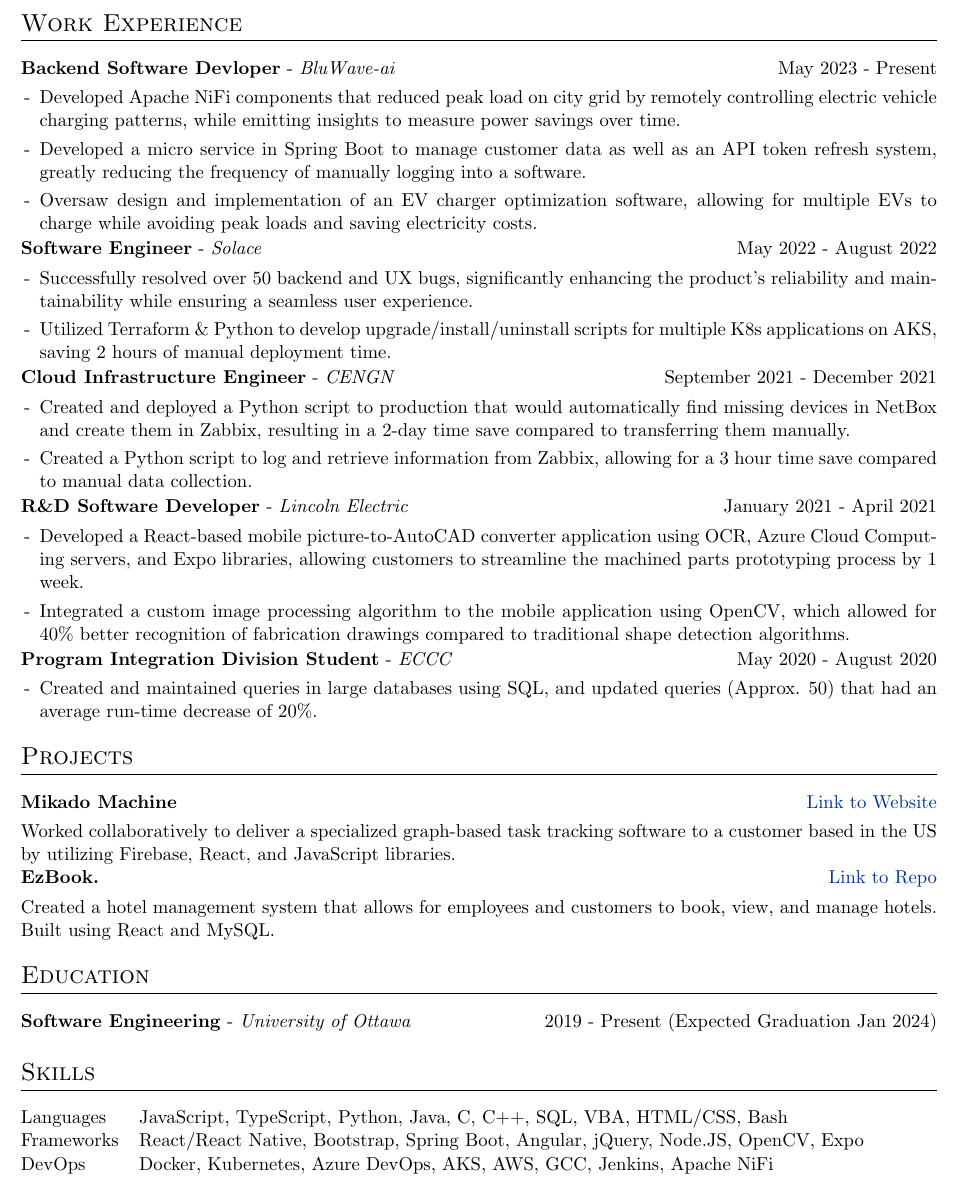
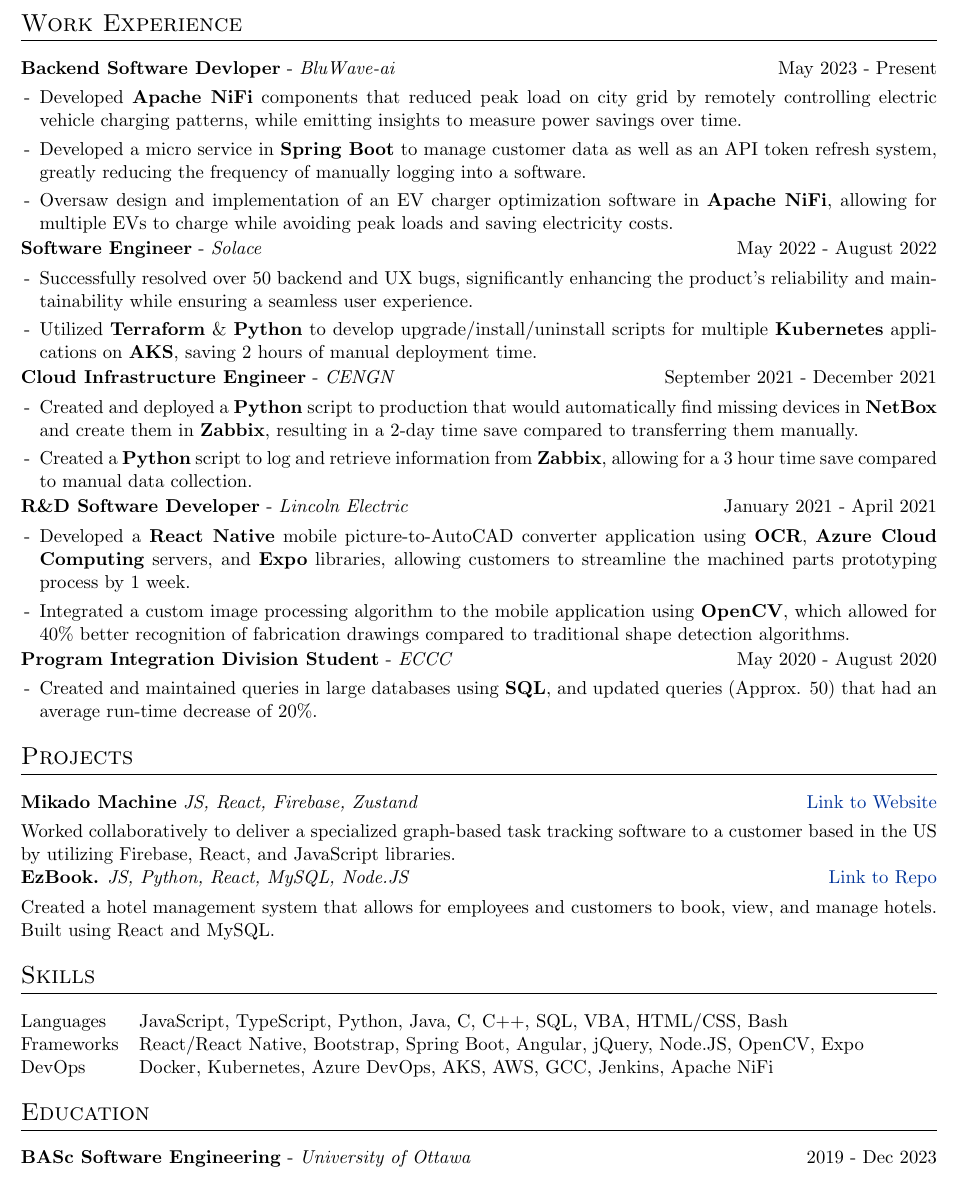
Before and after one commit to Daanish-Khan/resume, a LaTeX CV (cv.tex): part of the page, cut so that both start at the same text. Compiled offline with pdfLaTeX.

Commit message:
Update cv.tex

```diff
--- a/cv.tex
+++ b/cv.tex
@@ -135,9 +135,9 @@
 \multicolumn{2}{@{}X@{}}{
 \begin{minipage}[t]{\linewidth}
     \begin{itemize}[nosep,after=\strut, leftmargin=1em, itemsep=3pt]
-        \item[-] Developed Apache NiFi components that reduced peak load on city grid by remotely controlling electric vehicle charging patterns, while emitting insights to measure power savings over time.
-        \item[-] Developed a micro service in Spring Boot to manage customer data as well as an API token refresh system, greatly reducing the frequency of manually logging into a software.
-        \item[-] Oversaw design and implementation of an EV charger optimization software, allowing for multiple EVs to charge while avoiding peak loads and saving electricity costs.
+        \item[-] Developed \textbf{Apache NiFi} components that reduced peak load on city grid by remotely controlling electric vehicle charging patterns, while emitting insights to measure power savings over time.
+        \item[-] Developed a micro service in \textbf{Spring Boot} to manage customer data as well as an API token refresh system, greatly reducing the frequency of manually logging into a software.
+        \item[-] Oversaw design and implementation of an EV charger optimization software in \textbf{Apache NiFi}, allowing for multiple EVs to charge while avoiding peak loads and saving electricity costs.
     \end{itemize}
     \end{minipage}
 }
@@ -148,7 +148,7 @@
 \begin{minipage}[t]{\linewidth}
     \begin{itemize}[nosep,after=\strut, leftmargin=1em, itemsep=3pt]
         \item[-] Successfully resolved over 50 backend and UX bugs, significantly enhancing the product's reliability and maintainability while ensuring a seamless user experience.
-        \item[-] Utilized Terraform \& Python to develop upgrade/install/uninstall scripts for multiple K8s applications on AKS, saving 2 hours of manual deployment time.
+        \item[-] Utilized \textbf{Terraform} \& \textbf{Python} to develop upgrade/install/uninstall scripts for multiple \textbf{Kubernetes} applications on \textbf{AKS}, saving 2 hours of manual deployment time.
     \end{itemize}
     \end{minipage}
 }
@@ -158,8 +158,8 @@
 \multicolumn{2}{@{}X@{}}{
 \begin{minipage}[t]{\linewidth}
     \begin{itemize}[nosep,after=\strut, leftmargin=1em, itemsep=3pt]
-        \item[-] Created and deployed a Python script to production that would automatically find missing devices in NetBox and create them in Zabbix, resulting in a 2-day time save compared to transferring them manually.
-        \item[-] Created a Python script to log and retrieve information from Zabbix, allowing for a 3 hour time save compared to manual data collection.
+        \item[-] Created and deployed a \textbf{Python} script to production that would automatically find missing devices in \textbf{NetBox} and create them in \textbf{Zabbix}, resulting in a 2-day time save compared to transferring them manually.
+        \item[-] Created a \textbf{Python} script to log and retrieve information from \textbf{Zabbix}, allowing for a 3 hour time save compared to manual data collection.
     \end{itemize}
     \end{minipage}
 }
@@ -169,8 +169,8 @@
 \multicolumn{2}{@{}X@{}}{
 \begin{minipage}[t]{\linewidth}
     \begin{itemize}[nosep,after=\strut, leftmargin=1em, itemsep=3pt]
-        \item[-] Developed a React-based mobile picture-to-AutoCAD converter application using OCR, Azure Cloud Computing servers, and Expo libraries, allowing customers to streamline the machined parts prototyping process by 1 week.
-        \item[-] Integrated a custom image processing algorithm to the mobile application using OpenCV, which allowed for 40\% better recognition of fabrication drawings compared to traditional shape detection algorithms.
+        \item[-] Developed a \textbf{React Native} mobile picture-to-AutoCAD converter application using \textbf{OCR}, \textbf{Azure Cloud Computing} servers, and \textbf{Expo} libraries, allowing customers to streamline the machined parts prototyping process by 1 week.
+        \item[-] Integrated a custom image processing algorithm to the mobile application using \textbf{OpenCV}, which allowed for 40\% better recognition of fabrication drawings compared to traditional shape detection algorithms.
     \end{itemize}
     \end{minipage}
 }
@@ -180,7 +180,7 @@
 \multicolumn{2}{@{}X@{}}{
 \begin{minipage}[t]{\linewidth}
     \begin{itemize}[nosep,after=\strut, leftmargin=1em, itemsep=3pt]
-        \item[-] Created and maintained queries in large databases using SQL, and updated queries (Approx. 50) that had an average run-time decrease of 20\%.
+        \item[-] Created and maintained queries in large databases using \textbf{SQL}, and updated queries (Approx. 50) that had an average run-time decrease of 20\%.
     \end{itemize}
     \end{minipage}
 }
@@ -188,20 +188,11 @@
 %Projects
 \section{Projects}
 \begin{tabularx}{\linewidth}{ @{}l r@{} }
-\textbf{Mikado Machine} & \hfill \href{https://mikadomachine.uottawaesports.ca/}{Link to Website} \\[3.75pt]
+\textbf{Mikado Machine} \textit{JS, React, Firebase, Zustand} & \hfill \href{https://mikadomachine.uottawaesports.ca/}{Link to Website} \\[3.75pt]
 \multicolumn{2}{@{}X@{}}{Worked collaboratively to deliver a specialized graph-based task tracking software to a customer based in the US by utilizing Firebase, React, and JavaScript libraries.}  \\
-\textbf{EzBook.} & \hfill \href{https://github.com/Daanish-Khan/EzBook}{Link to Repo} \\[3.75pt]
+\textbf{EzBook.} \textit{JS, Python, React, MySQL, Node.JS} & \hfill \href{https://github.com/Daanish-Khan/EzBook}{Link to Repo} \\[3.75pt]
 \multicolumn{2}{@{}X@{}}{Created a hotel management system that allows for employees and customers to book, view, and manage hotels. Built using React and MySQL.}  \\
 \end{tabularx}
-
-%----------------------------------------------------------------------------------------
-%	EDUCATION
-%----------------------------------------------------------------------------------------
-\section{Education}
-\begin{tabularx}{\linewidth}{@{}l X@{}}
-\textbf{Software Engineering} - \textit{University of Ottawa} & \hfill 2019 - Present (Expected Graduation Jan 2024) \\[3.75pt]
-\end{tabularx}
-
 %----------------------------------------------------------------------------------------
 %	SKILLS
 %----------------------------------------------------------------------------------------
@@ -211,5 +202,12 @@
 Frameworks  &  \normalsize{React/React Native, Bootstrap, Spring Boot, Angular, jQuery, Node.JS, OpenCV, Expo}\\
 DevOps  &  \normalsize{Docker, Kubernetes, Azure DevOps, AKS, AWS, GCC, Jenkins, Apache NiFi}\\
 \end{tabularx}
+%----------------------------------------------------------------------------------------
+%	EDUCATION
+%----------------------------------------------------------------------------------------
+\section{Education}
+\begin{tabularx}{\linewidth}{@{}l X@{}}
+\textbf{BASc Software Engineering} - \textit{University of Ottawa} & \hfill 2019 - Dec 2023 \\[3.75pt]
+\end{tabularx}
 \vfill
 \end{document}
```
